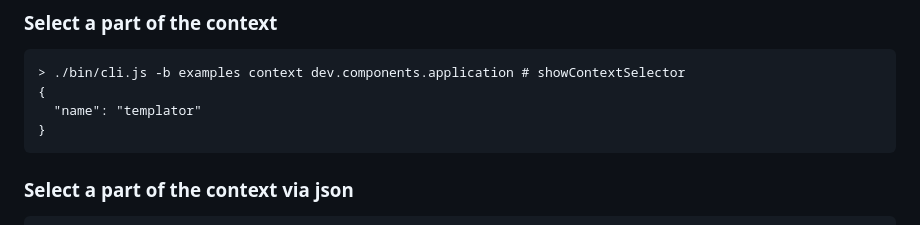
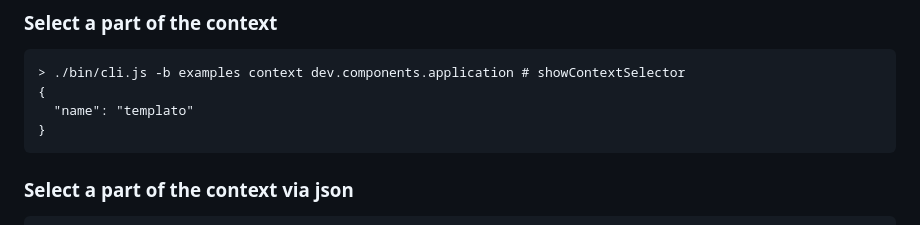
Before and after one commit to gitops-toolbox/templator, a Markdown page: README.md, the part around the change. Drawn GitHub-style.

````diff
--- a/README.md
+++ b/README.md
@@ -109,7 +109,7 @@ prd:
 ```
 > ./bin/cli.js -b examples context dev.components.application # showContextSelector
 {
-  "name": "templator"
+  "name": "templato"
 }
 ```
 
````
